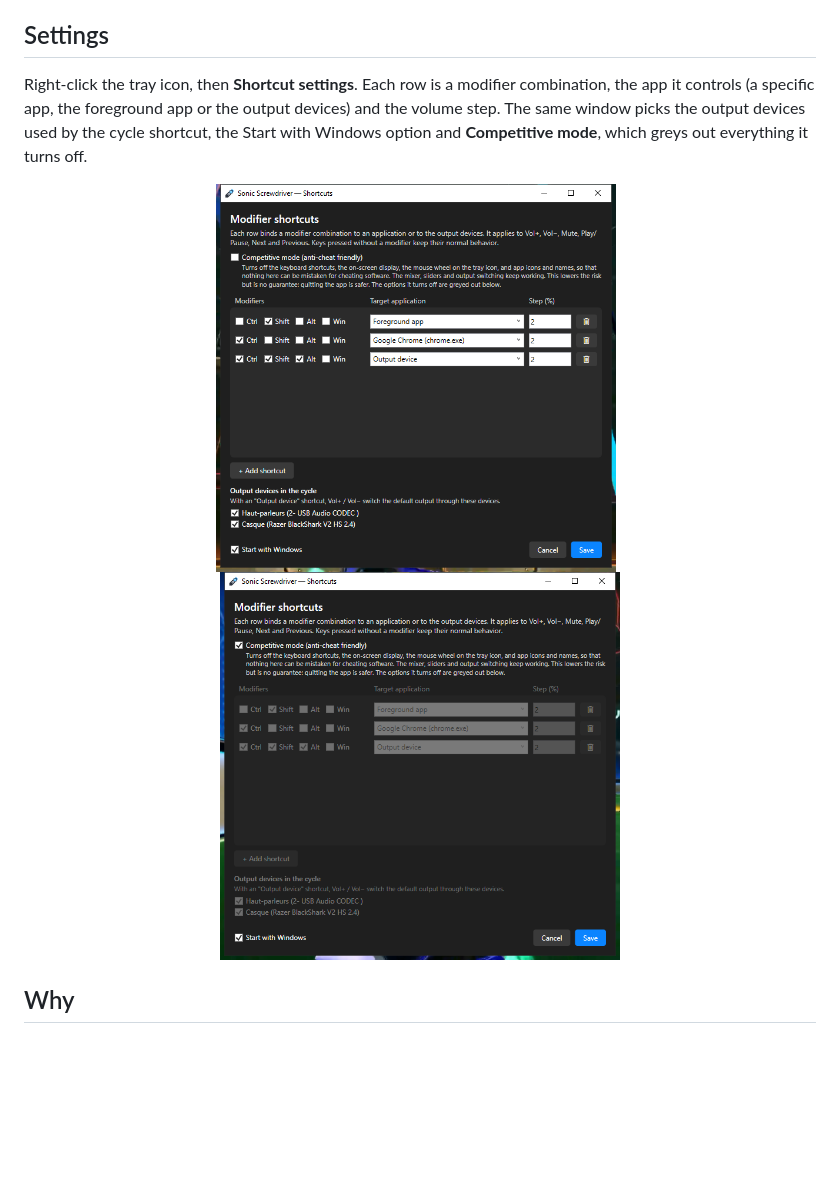
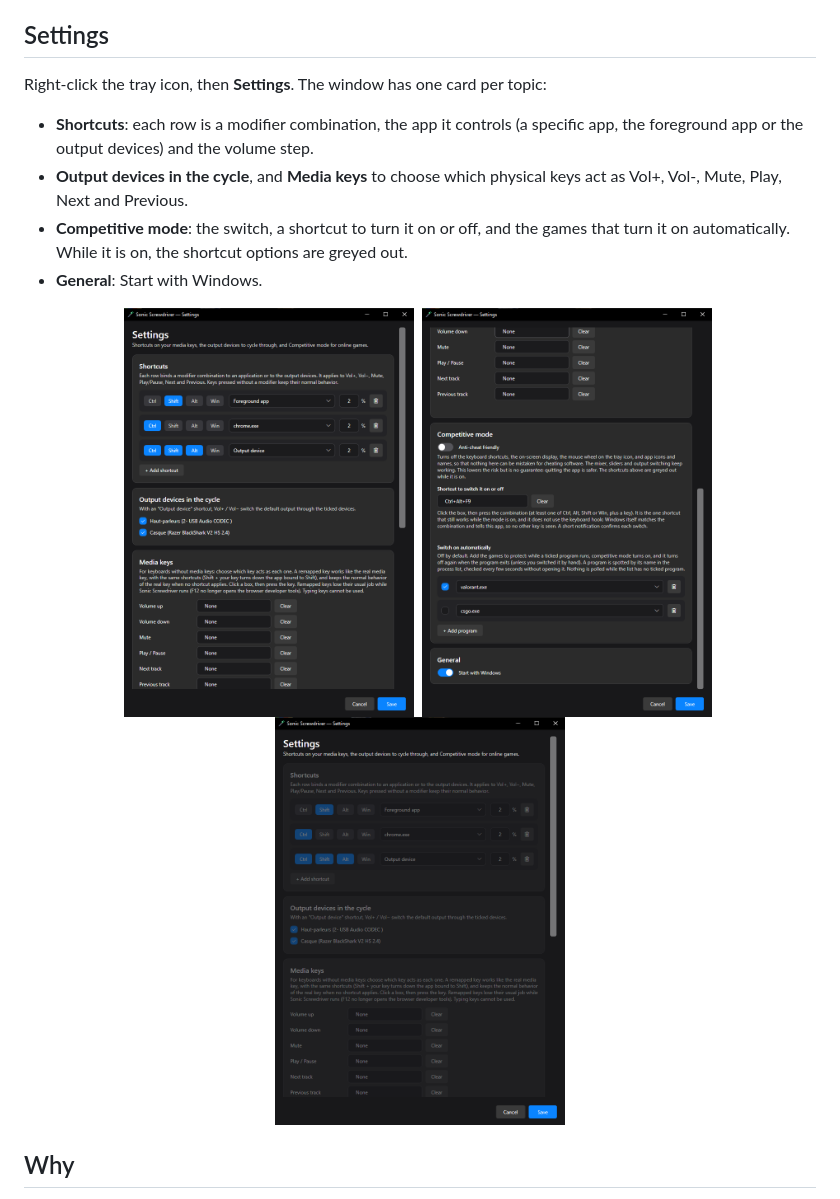
Before and after one commit to leroidubid/SonicScrewdriver, a Markdown page: README.md, the part around the change. GitHub-like rendering; pictures changed too: docs/settings-competitive.png, docs/settings-mode.png (added), docs/settings.png; blank space fills up the shorter version.

```diff
--- a/README.md
+++ b/README.md
@@ -42,14 +42,20 @@ whatever window is in front. `Alt + Vol+` switches your headset to the speakers.
 
 ## Settings
 
-Right-click the tray icon, then **Shortcut settings**. Each row is a modifier combination, the app it controls
-(a specific app, the foreground app or the output devices) and the volume step. The same window picks the output
-devices used by the cycle shortcut, the Start with Windows option and **Competitive mode**, which greys out
-everything it turns off.
+Right-click the tray icon, then **Settings**. The window has one card per topic:
+
+- **Shortcuts**: each row is a modifier combination, the app it controls (a specific app, the foreground app or
+  the output devices) and the volume step.
+- **Output devices in the cycle**, and **Media keys** to choose which physical keys act as Vol+, Vol-, Mute, Play,
+  Next and Previous.
+- **Competitive mode**: the switch, a shortcut to turn it on or off, and the games that turn it on
+  automatically. While it is on, the shortcut options are greyed out.
+- **General**: Start with Windows.
 
 <p align="center">
-  <img src="docs/settings.png" alt="The settings window with three shortcuts" width="400">&nbsp;&nbsp;
-  <img src="docs/settings-competitive.png" alt="The settings window with Competitive mode on: the shortcut options are greyed out" width="400">
+  <img src="docs/settings.png" alt="Settings: shortcuts, output devices and media keys" width="290">&nbsp;
+  <img src="docs/settings-mode.png" alt="Settings: competitive mode, its shortcut and the automatic list" width="290">&nbsp;
+  <img src="docs/settings-competitive.png" alt="Settings with Competitive mode on: the shortcut options are greyed out" width="290">
 </p>
 
 ## Why
```
Also changed, not shown: CHANGELOG.md (+2 -1 lines), 3 other files.
